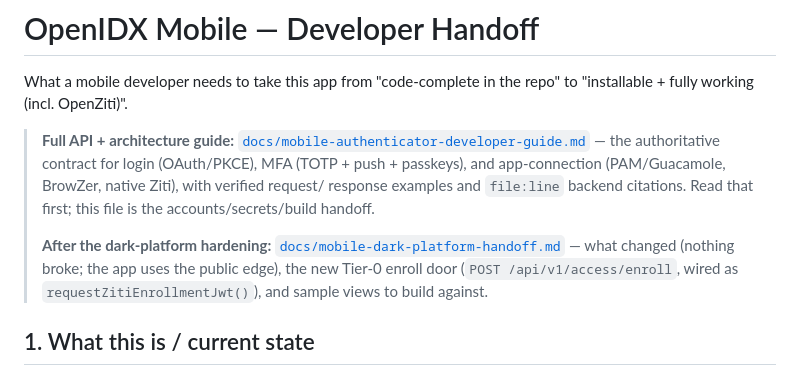
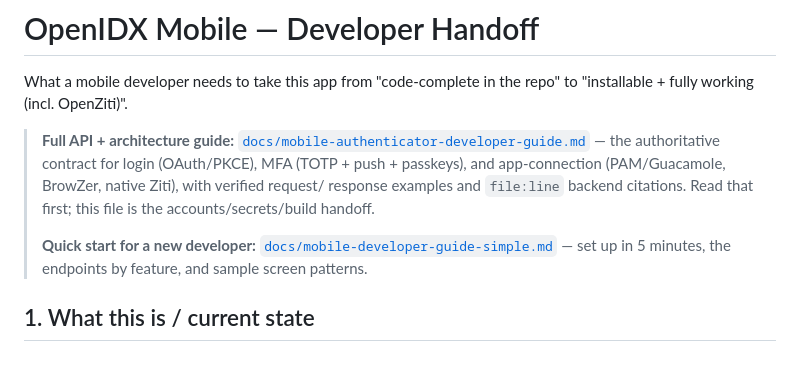
Before and after one commit to mhmtgngr/openidx, a Markdown page: mobile/HANDOFF.md, the part around the change. Drawn GitHub-style.

```diff
--- a/mobile/HANDOFF.md
+++ b/mobile/HANDOFF.md
@@ -10,11 +10,9 @@ to "installable + fully working (incl. OpenZiti)".
 > response examples and `file:line` backend citations. Read that first; this file is
 > the accounts/secrets/build handoff.
 >
-> **After the dark-platform hardening:**
-> [`docs/mobile-dark-platform-handoff.md`](../docs/mobile-dark-platform-handoff.md)
-> — what changed (nothing broke; the app uses the public edge), the new Tier-0
-> enroll door (`POST /api/v1/access/enroll`, wired as `requestZitiEnrollmentJwt()`),
-> and sample views to build against.
+> **Quick start for a new developer:**
+> [`docs/mobile-developer-guide-simple.md`](../docs/mobile-developer-guide-simple.md)
+> — set up in 5 minutes, the endpoints by feature, and sample screen patterns.
 
 ## 1. What this is / current state
 React Native + Expo (SDK 57, TypeScript, expo-router) companion app. **Feature-
```
Also changed, not shown: docs/mobile-dark-platform-handoff.md (deleted, +0 -175 lines), docs/mobile-developer-guide-simple.md (added, +126 -0 lines).
